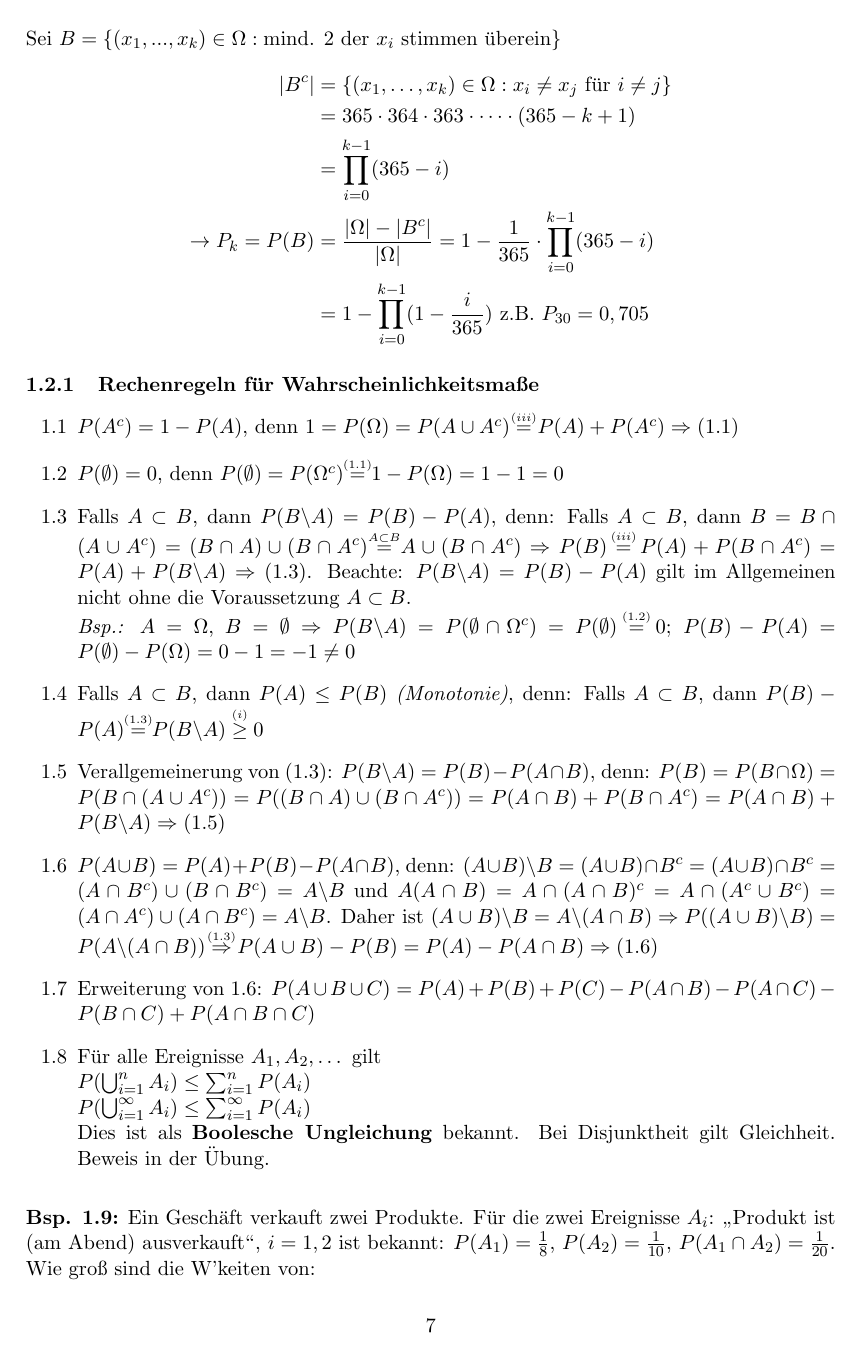
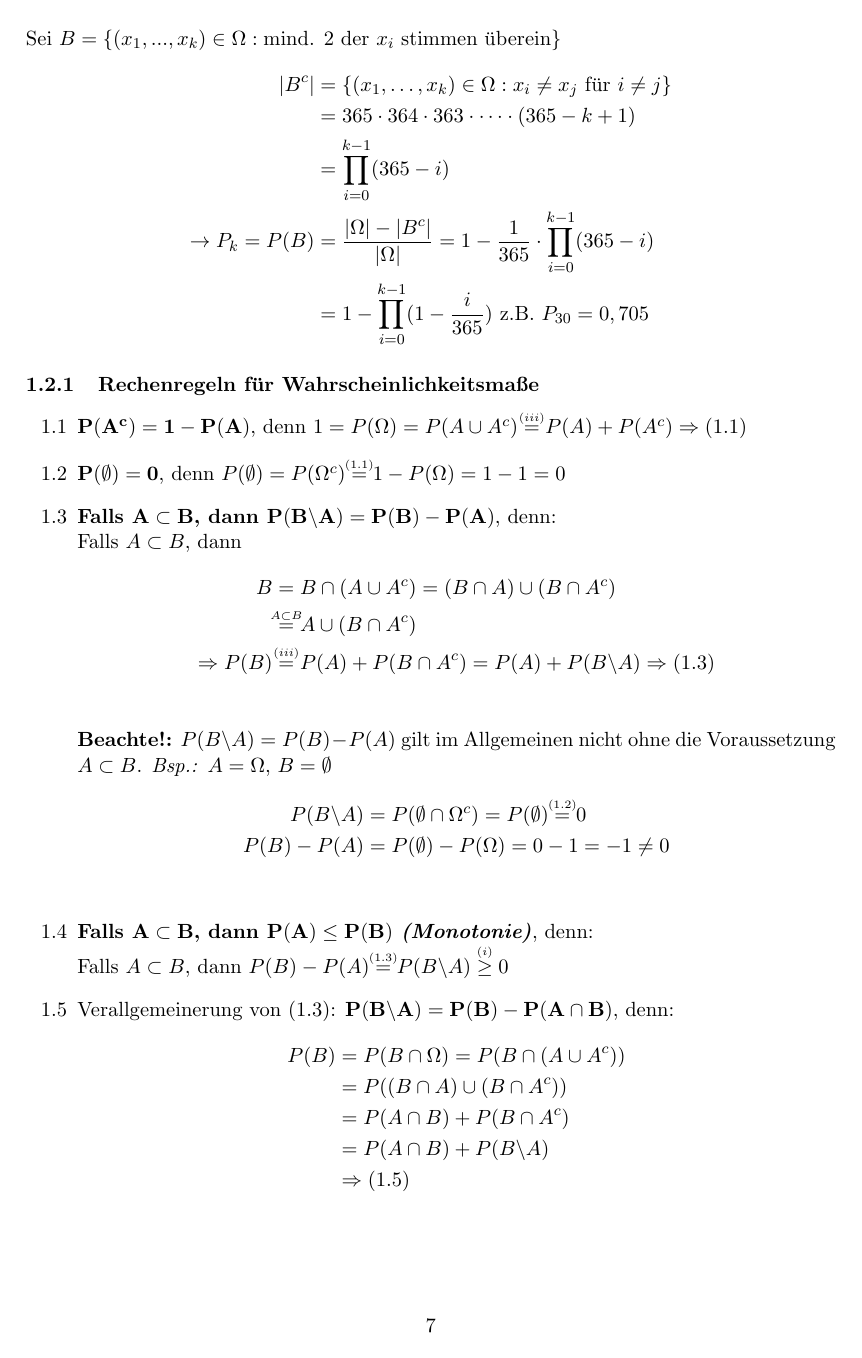
Before and after one commit to boneblazer/ss25_statistik, a LaTeX document (statistik_skript.tex): page 7 of 42 before the commit and page 7 of 43 after it. Compiled offline with pdfLaTeX.

Commit message:
lesbarkeit_anfang

```diff
--- a/statistik_skript.tex
+++ b/statistik_skript.tex
@@ -273,16 +273,28 @@ $\text{Sei }B=\{(x_1,...,x_k) \in\Omega: \text{mind. 2 der } x_i \text{ stimmen
 \subsubsection{Rechenregeln für Wahrscheinlichkeitsmaße}
 
 \begin{itemize}
-    \item[1.1] $P(A^c)=1-P(A)$, denn $1=P(\Omega)=P(A\cup A^c) \eqthreei P(A) + P(A^c) \Rightarrow (1.1)$
-    \item[1.2] $P(\emptyset)=0$, denn $P(\emptyset)=P(\Omega^c) \eqoneone 1-P(\Omega) = 1-1 = 0$
-    \item[1.3] Falls $A\subset B$, dann $P(B \backslash A)=P(B)-P(A)$, denn: Falls $A\subset B$, dann $B=B\cap (A\cup A^c) = (B\cap A) \cup (B \cap A^c) \eqasb A\cup (B \cap A^c) \Rightarrow P(B) \eqthreei P(A) + P(B\cap A^c) = P(A) + P(B \backslash A) \Rightarrow (1.3)$.
-        Beachte: $P(B \backslash A) = P(B)-P(A)$ gilt im Allgemeinen nicht ohne die Voraussetzung $A \subset B$.
-        \newline \textit{Bsp.:} $A=\Omega$, $B=\emptyset \Rightarrow P(B \backslash A) = P(\emptyset \cap \Omega^c) = P(\emptyset) \eqonetwo 0$; $P(B)-P(A) = P(\emptyset)-P(\Omega) = 0-1 = -1 \neq 0$
-    \item[1.4] Falls $A \subset B$, dann $ P(A) \leq P(B)$ \textit{(Monotonie)}, denn: Falls $A \subset B$, dann $P(B)-P(A) \eqonethree P(B \backslash A) \geqonei 0$
-    \item[1.5] Verallgemeinerung von (1.3): $P(B \backslash A) = P(B) - P(A\cap B)$,
-        denn: $P(B) = P(B\cap\Omega) =P(B \cap (A \cup A^c)) = P((B\cap A) \cup (B\cap A^c)) = P(A\cap B) + P(B\cap A^c) = P(A\cap B) + P(B \backslash A) \Rightarrow (1.5)$
-    \item[1.6] $P(A\cup B) = P(A)+P(B) - P(A\cap B)$, denn: $(A\cup B) \backslash B = (A \cup B) \cap B^c = (A \cup B) \cap B^c = (A \cap B^c) \cup (B \cap B^c) = A \backslash B $ und
-        $A (A\cap B) = A \cap (A \cap B)^c = A \cap (A^c \cup B^c) = (A \cap A^c) \cup ( A \cap B^c) = A \backslash B$.
-        Daher ist $(A \cup B) \backslash B = A \backslash (A\cap B) \Rightarrow P((A\cup B) \backslash B) = P(A \backslash (A \cap B))
-        \Raonethree P(A \cup B) - P(B) = P(A) - P(A\cap B) \Rightarrow (1.6)$
-    \item[1.7] Erweiterung von 1.6: $P(A\cup B\cup C) = P(A) + P(B) + P(C) - P(A\cap B) -P(A\cap C) -P(B\cap C) + P(A\cap B\cap C)$
+    \item[1.1] $\mathbf{P(A^c)=1-P(A)}$, denn $1=P(\Omega)=P(A\cup A^c) \eqthreei P(A) + P(A^c) \Rightarrow (1.1)$
+    \item[1.2] $\mathbf{P(\emptyset)=0}$, denn $P(\emptyset)=P(\Omega^c) \eqoneone 1-P(\Omega) = 1-1 = 0$
+    \item[1.3] \textbf{Falls $\mathbf{A\subset B}$, dann $\mathbf{P(B \backslash A)=P(B)-P(A)}$}, denn:
+        \newline Falls $A\subset B$, dann \begin{align*}
+        B &= B\cap (A\cup A^c) = (B\cap A) \cup (B \cap A^c)\\
+        &\eqasb A\cup (B \cap A^c) \\
+        \Rightarrow P(B) &\eqthreei P(A) + P(B\cap A^c) = P(A) + P(B \backslash A) \Rightarrow (1.3)\\
+        \end{align*}
+        \textbf{Beachte!:} $P(B \backslash A) = P(B)-P(A)$ gilt im Allgemeinen nicht ohne die Voraussetzung $A \subset B$.
+        \textit{Bsp.:} $A=\Omega$, $B=\emptyset$
+        \begin{align*}
+        P(B \backslash A) &= P(\emptyset \cap \Omega^c) = P(\emptyset) \eqonetwo 0\\
+        P(B)-P(A) &= P(\emptyset)-P(\Omega) = 0-1 = -1 \neq 0\\
+        \end{align*}
+    \item[1.4] \textbf{Falls $\mathbf{A \subset B}$, dann $ \mathbf{P(A) \leq P(B)}$ \textit{(Monotonie)}}, denn:
+        \newline Falls $A \subset B$, dann $P(B)-P(A) \eqonethree P(B \backslash A) \geqonei 0$
+    \item[1.5] Verallgemeinerung von (1.3): $\mathbf{P(B \backslash A) = P(B) - P(A\cap B)}$,
+        denn:
+        \begin{align*}
+        P(B) &= P(B\cap\Omega) =P(B \cap (A \cup A^c))\\
+        &= P((B\cap A) \cup (B\cap A^c))\\
+        &= P(A\cap B) + P(B\cap A^c)\\
+        &= P(A\cap B) + P(B \backslash A)\\
+        &\Rightarrow (1.5)
+        \end{align*}
@@ -289,3 +327 @@ $\text{Sei }B=\{(x_1,...,x_k) \in\Omega: \text{mind. 2 der } x_i \text{ stimmen
     \item[1.8] Für alle Ereignisse $A_1,A_2,\dots$ gilt
-        \newline $P(\bigcup_{i=1}^{n}A_i) \leq \sum_{i=1}^{n}P(A_i)$
-        \newline $P(\bigcup_{i=1}^{\infty}A_i) \leq \sum_{i=1}^{\infty}P(A_i)$
```
Also changed, not shown: statistik_skript.pdf, statistik_skript.tex (48 more changed lines).
